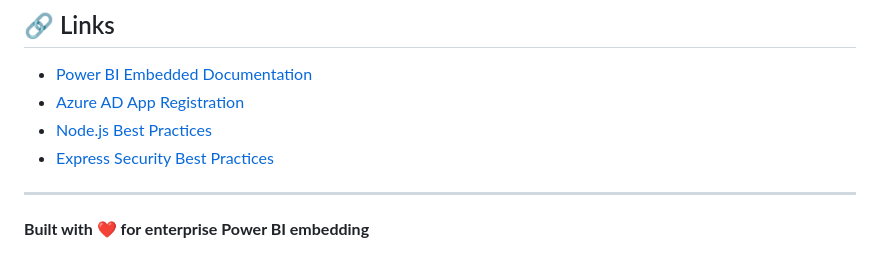
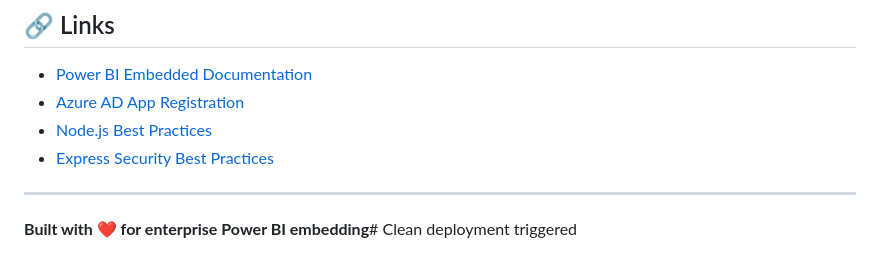
Before and after one commit to ninjahn01/powerbi-embed-solution, a Markdown page: README.md, the part around the change. Drawn GitHub-style.

Commit message:
Trigger deployment to clean web app

```diff
--- a/README.md
+++ b/README.md
@@ -285,4 +285,4 @@ For issues, questions, or suggestions:
 
 ---
 
-**Built with ❤️ for enterprise Power BI embedding**
+**Built with ❤️ for enterprise Power BI embedding**# Clean deployment triggered
```
